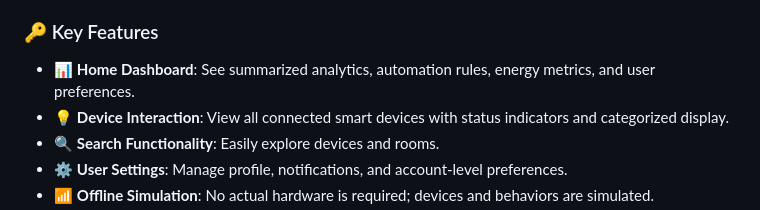
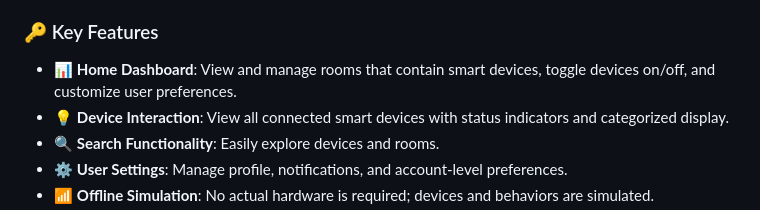
Before and after one commit to EthanJBailey/smart-home-sim, a Markdown page: README.md, the part around the change. Rendered like a GitHub page.

Commit message:
Update README.md
making some features listed more consistent with the current version

```diff
--- a/README.md
+++ b/README.md
@@ -8,7 +8,7 @@ This simulator provides a polished mobile experience for controlling and monitor
 
 ### 🔑 Key Features
 
-- 📊 **Home Dashboard**: See summarized analytics, automation rules, energy metrics, and user preferences.
+- 📊 **Home Dashboard**: View and manage rooms that contain smart devices, toggle devices on/off, and customize user preferences.
 - 💡 **Device Interaction**: View all connected smart devices with status indicators and categorized display.
 - 🔍 **Search Functionality**: Easily explore devices and rooms.
 - ⚙️ **User Settings**: Manage profile, notifications, and account-level preferences.
```
